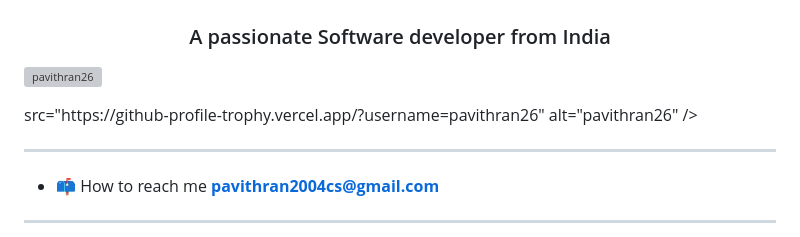
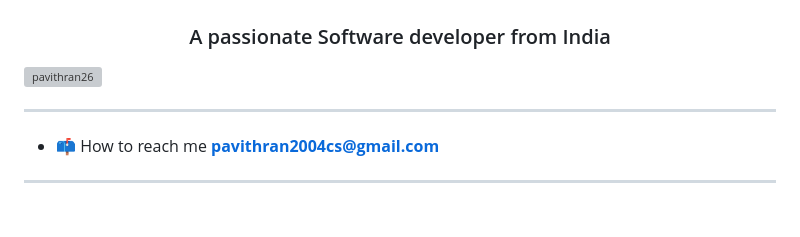
Before and after one commit to Pavithran26/Pavithran26, a Markdown page: README.md, the part around the change. Rendered like a GitHub page; blank space fills up the shorter version; grey boxes are pictures that could not be loaded.

```diff
--- a/README.md
+++ b/README.md
@@ -3,7 +3,7 @@
 
 <p align="left"> <img src="https://komarev.com/ghpvc/?username=pavithran26&label=Profile%20views&color=0e75b6&style=flat" alt="pavithran26" /> </p>
 
-<p align="left"><img<a>src="https://github-profile-trophy.vercel.app/?username=pavithran26" alt="pavithran26" /></a> </p>
+<p align="left"><img<a href="https://github.com/ryo-ma/github-profile-trophy"></a> </p>
 <hr>
 
 - 📫 How to reach me **pavithran2004cs@gmail.com**
```
